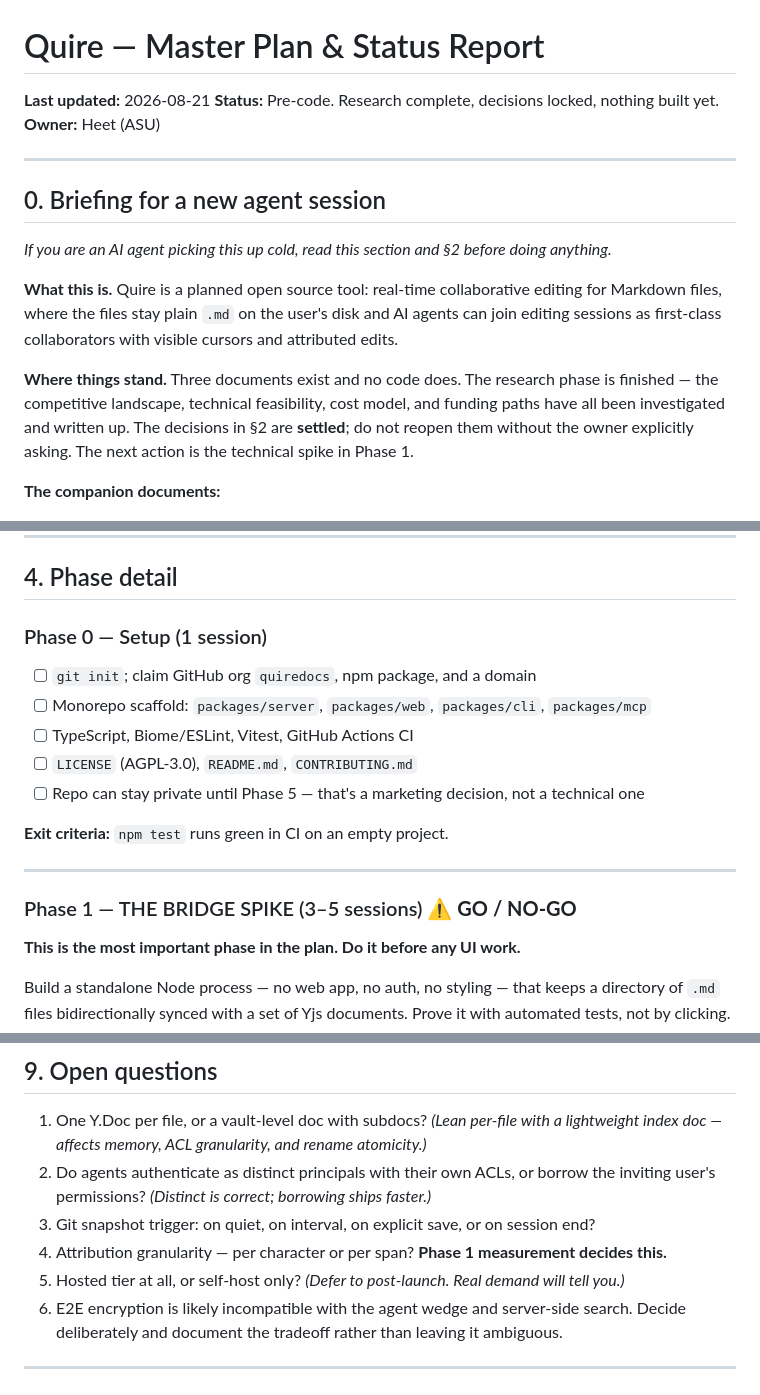
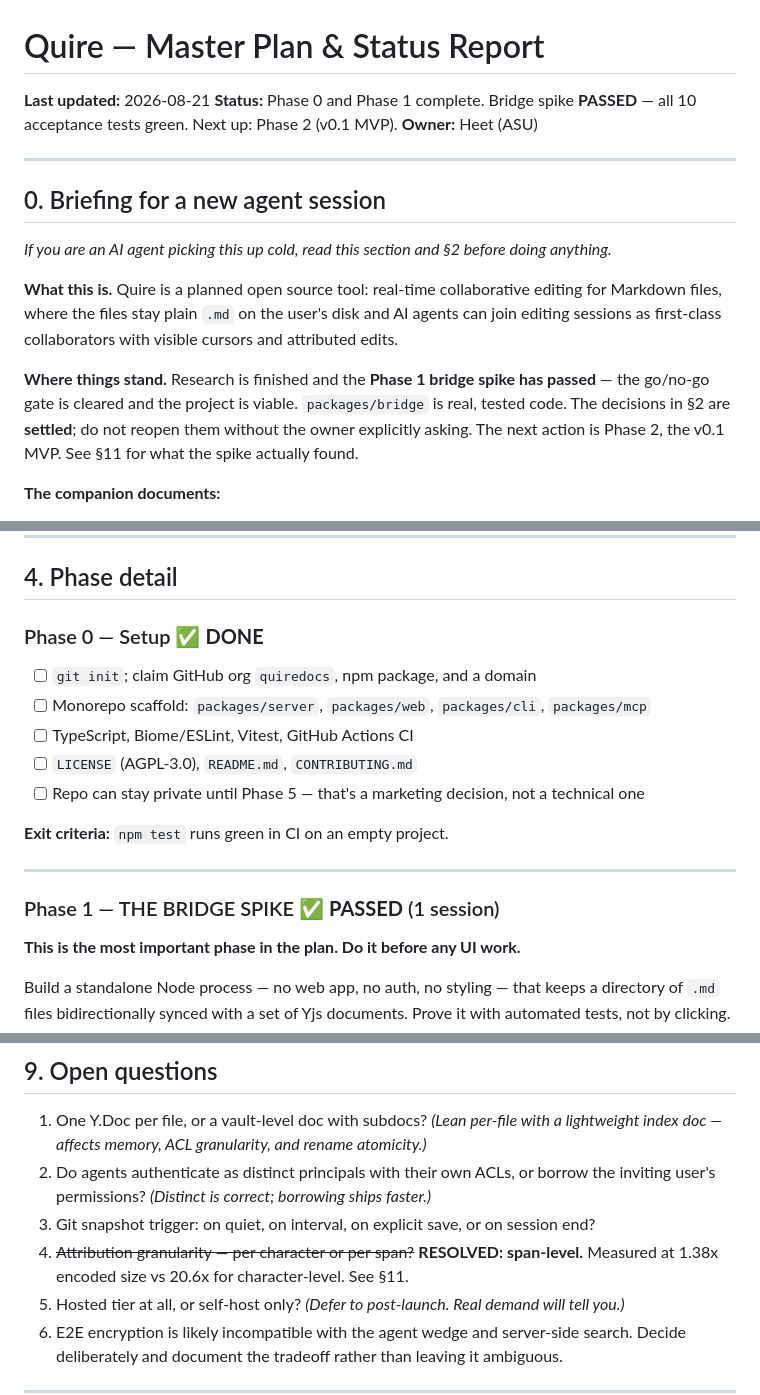
Before and after one commit to heetdalsania/quire, a Markdown page: PLAN.md, 3 parts joined by grey strips. GitHub-like rendering.

```diff
--- a/PLAN.md
+++ b/PLAN.md
@@ -1,7 +1,8 @@
 # Quire — Master Plan & Status Report
 
 **Last updated:** 2026-08-21
-**Status:** Pre-code. Research complete, decisions locked, nothing built yet.
+**Status:** Phase 0 and Phase 1 complete. Bridge spike **PASSED** — all 10 acceptance tests green.
+Next up: Phase 2 (v0.1 MVP).
 **Owner:** Heet (ASU)
 
 ---
@@ -14,10 +15,10 @@
 files, where the files stay plain `.md` on the user's disk and AI agents can join editing sessions as
 first-class collaborators with visible cursors and attributed edits.
 
-**Where things stand.** Three documents exist and no code does. The research phase is finished — the
-competitive landscape, technical feasibility, cost model, and funding paths have all been investigated
-and written up. The decisions in §2 are **settled**; do not reopen them without the owner explicitly
-asking. The next action is the technical spike in Phase 1.
+**Where things stand.** Research is finished and the **Phase 1 bridge spike has passed** — the
+go/no-go gate is cleared and the project is viable. `packages/bridge` is real, tested code. The
+decisions in §2 are **settled**; do not reopen them without the owner explicitly asking. The next
+action is Phase 2, the v0.1 MVP. See §11 for what the spike actually found.
 
 **The companion documents:**
 - [DESIGN.md](./DESIGN.md) — landscape research, architecture, hard problems, stack rationale
@@ -118,7 +119,7 @@ upper end of its range.
 
 ## 4. Phase detail
 
-### Phase 0 — Setup (1 session)
+### Phase 0 — Setup ✅ **DONE**
 
 - [ ] `git init`; claim GitHub org `quiredocs`, npm package, and a domain
 - [ ] Monorepo scaffold: `packages/server`, `packages/web`, `packages/cli`, `packages/mcp`
@@ -130,7 +131,7 @@ upper end of its range.
 
 ---
 
-### Phase 1 — THE BRIDGE SPIKE (3–5 sessions) ⚠️ **GO / NO-GO**
+### Phase 1 — THE BRIDGE SPIKE ✅ **PASSED** (1 session)
 
 **This is the most important phase in the plan. Do it before any UI work.**
 
@@ -340,7 +341,8 @@ and the downside is bounded at a few weeks.** That asymmetry is the argument for
 1. One Y.Doc per file, or a vault-level doc with subdocs? *(Lean per-file with a lightweight index doc — affects memory, ACL granularity, and rename atomicity.)*
 2. Do agents authenticate as distinct principals with their own ACLs, or borrow the inviting user's permissions? *(Distinct is correct; borrowing ships faster.)*
 3. Git snapshot trigger: on quiet, on interval, on explicit save, or on session end?
-4. Attribution granularity — per character or per span? **Phase 1 measurement decides this.**
+4. ~~Attribution granularity — per character or per span?~~ **RESOLVED: span-level.** Measured at
+   1.38x encoded size vs 20.6x for character-level. See §11.
 5. Hosted tier at all, or self-host only? *(Defer to post-launch. Real demand will tell you.)*
 6. E2E encryption is likely incompatible with the agent wedge and server-side search. Decide deliberately and document the tradeoff rather than leaving it ambiguous.
 
```
Also changed, not shown: other parts of PLAN.md (+62 -0 lines).
